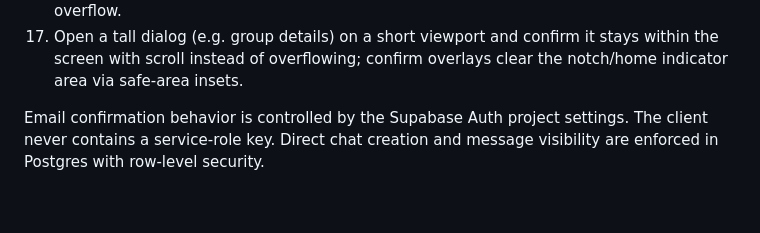
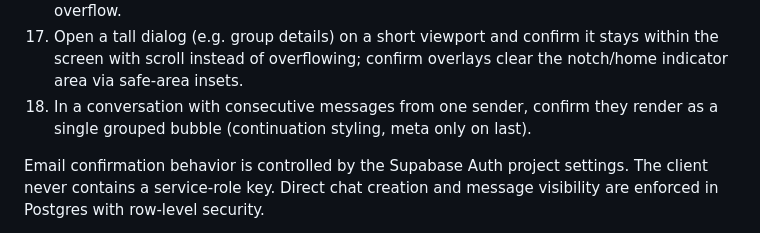
Before and after one commit to Wix-Tech/Guildkeep, a Markdown page: README.md, the part around the change. Drawn GitHub-style; blank space fills up the shorter version.

Commit message:
Phase 16: extend release checklist with grouping checks

```diff
--- a/README.md
+++ b/README.md
@@ -306,6 +306,8 @@ can access.
  17. Open a tall dialog (e.g. group details) on a short viewport and confirm it
      stays within the screen with scroll instead of overflowing; confirm overlays
      clear the notch/home indicator area via safe-area insets.
+  18. In a conversation with consecutive messages from one sender, confirm they
+      render as a single grouped bubble (continuation styling, meta only on last).
 
 Email confirmation behavior is controlled by the Supabase Auth project settings.
 The client never contains a service-role key. Direct chat creation and message
```
